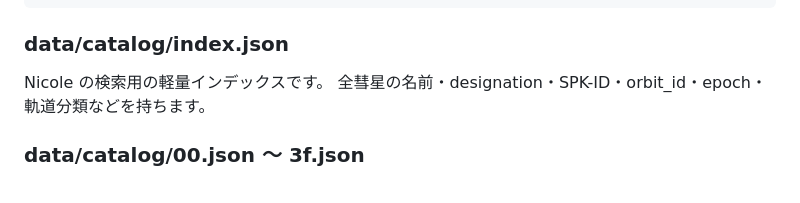
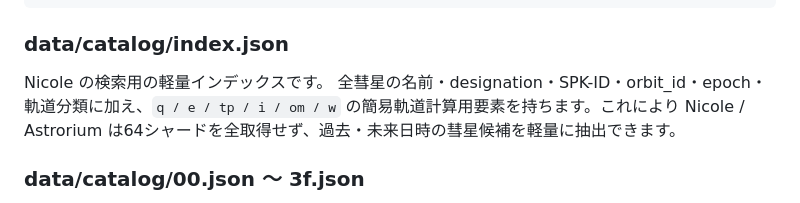
Before and after one commit to KensukeSuga86/Hoshinotori, a Markdown page: README.md, the part around the change. Drawn GitHub-style.

Commit message:
Document orbital elements in comet index

```diff
--- a/README.md
+++ b/README.md
@@ -31,7 +31,7 @@ Hoshinotori/
 
 ### data/catalog/index.json
 Nicole の検索用の軽量インデックスです。
-全彗星の名前・designation・SPK-ID・orbit_id・epoch・軌道分類などを持ちます。
+全彗星の名前・designation・SPK-ID・orbit_id・epoch・軌道分類に加え、`q / e / tp / i / om / w` の簡易軌道計算用要素を持ちます。これにより Nicole / Astrorium は64シャードを全取得せず、過去・未来日時の彗星候補を軽量に抽出できます。
 
 ### data/catalog/00.json ～ 3f.json
 基本軌道要素を 64 シャードに分割して保存します。
```
